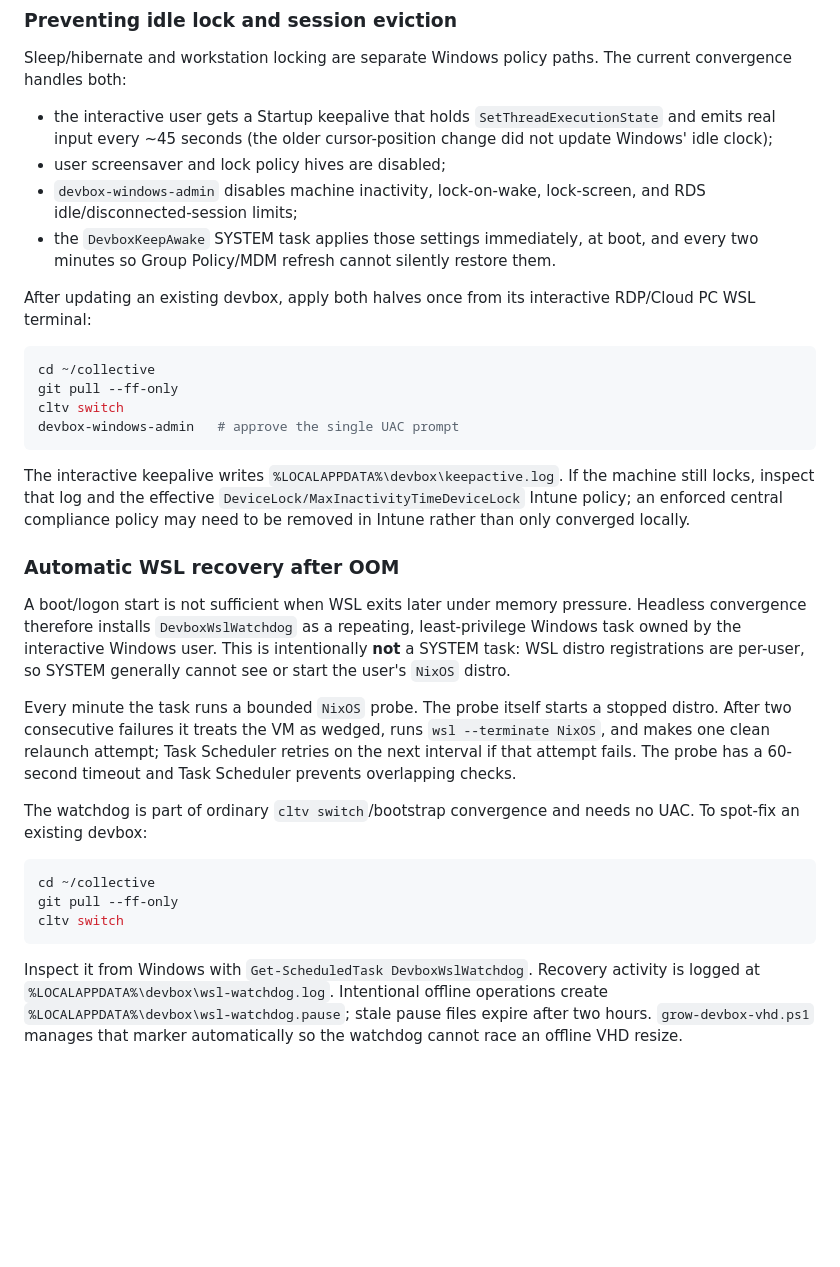
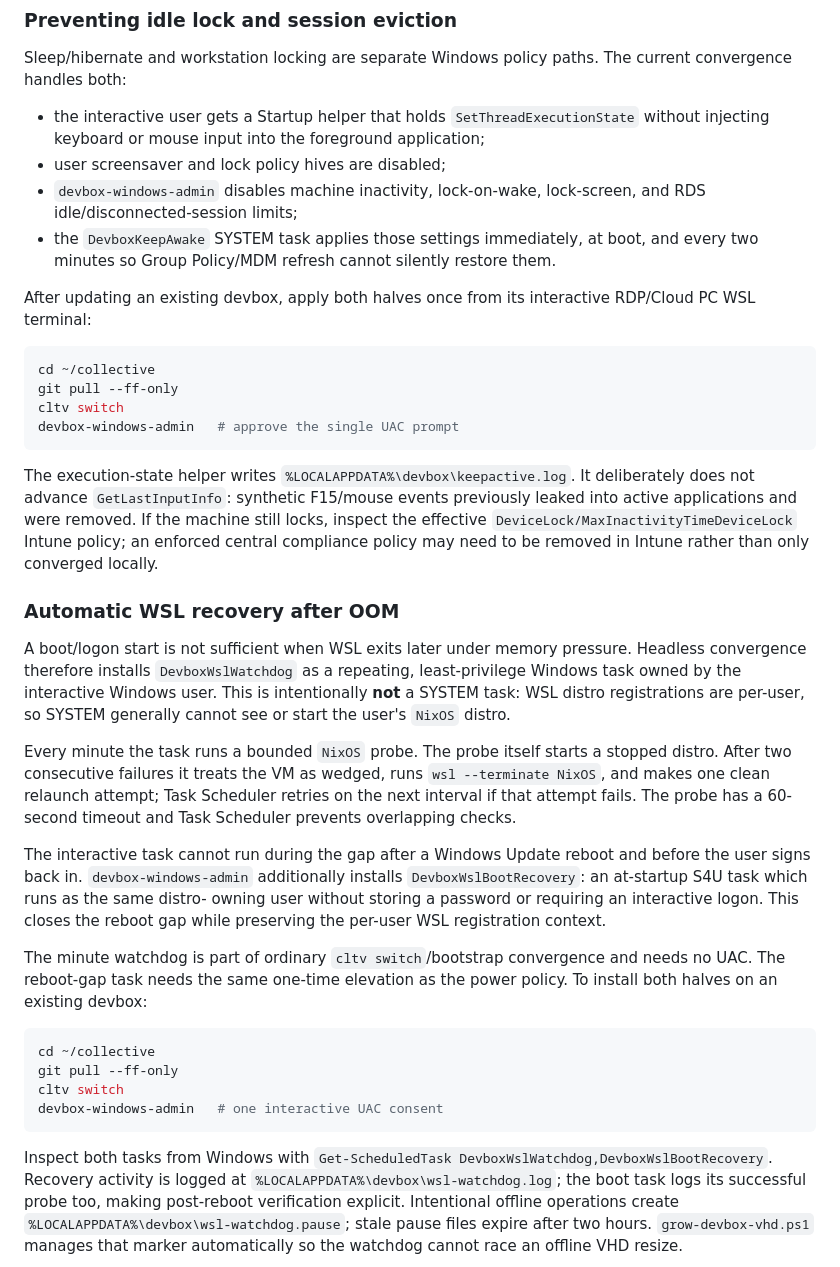
Before and after one commit to harryaskham/collective-public, a Markdown page: windows/README.md, the part around the change. GitHub-like rendering; blank space fills up the shorter version.

Commit message:
sync from collective monorepo (eb81d430d)

````diff
--- a/windows/README.md
+++ b/windows/README.md
@@ -96,9 +96,9 @@ else is fully automated.
 Sleep/hibernate and workstation locking are separate Windows policy paths. The
 current convergence handles both:
 
-- the interactive user gets a Startup keepalive that holds
-  `SetThreadExecutionState` and emits real input every ~45 seconds (the older
-  cursor-position change did not update Windows' idle clock);
+- the interactive user gets a Startup helper that holds
+  `SetThreadExecutionState` without injecting keyboard or mouse input into the
+  foreground application;
 - user screensaver and lock policy hives are disabled;
 - `devbox-windows-admin` disables machine inactivity, lock-on-wake, lock-screen,
   and RDS idle/disconnected-session limits;
@@ -116,11 +116,13 @@ cltv switch
 devbox-windows-admin   # approve the single UAC prompt
 ```
 
-The interactive keepalive writes
-`%LOCALAPPDATA%\devbox\keepactive.log`. If the machine still locks, inspect that
-log and the effective `DeviceLock/MaxInactivityTimeDeviceLock` Intune policy;
-an enforced central compliance policy may need to be removed in Intune rather
-than only converged locally.
+The execution-state helper writes
+`%LOCALAPPDATA%\devbox\keepactive.log`. It deliberately does not advance
+`GetLastInputInfo`: synthetic F15/mouse events previously leaked into active
+applications and were removed. If the machine still locks, inspect the effective
+`DeviceLock/MaxInactivityTimeDeviceLock` Intune policy; an enforced central
+compliance policy may need to be removed in Intune rather than only converged
+locally.
 
 ### Automatic WSL recovery after OOM
 
@@ -136,17 +138,27 @@ runs `wsl --terminate NixOS`, and makes one clean relaunch attempt; Task
 Scheduler retries on the next interval if that attempt fails. The probe has a
 60-second timeout and Task Scheduler prevents overlapping checks.
 
-The watchdog is part of ordinary `cltv switch`/bootstrap convergence and needs
-no UAC. To spot-fix an existing devbox:
+The interactive task cannot run during the gap after a Windows Update reboot
+and before the user signs back in. `devbox-windows-admin` additionally installs
+`DevboxWslBootRecovery`: an at-startup S4U task which runs as the same distro-
+owning user without storing a password or requiring an interactive logon. This
+closes the reboot gap while preserving the per-user WSL registration context.
+
+The minute watchdog is part of ordinary `cltv switch`/bootstrap convergence and
+needs no UAC. The reboot-gap task needs the same one-time elevation as the power
+policy. To install both halves on an existing devbox:
 
 ```bash
 cd ~/collective
 git pull --ff-only
 cltv switch
+devbox-windows-admin   # one interactive UAC consent
 ```
 
-Inspect it from Windows with `Get-ScheduledTask DevboxWslWatchdog`. Recovery
-activity is logged at `%LOCALAPPDATA%\devbox\wsl-watchdog.log`. Intentional
+Inspect both tasks from Windows with
+`Get-ScheduledTask DevboxWslWatchdog,DevboxWslBootRecovery`. Recovery activity
+is logged at `%LOCALAPPDATA%\devbox\wsl-watchdog.log`; the boot task logs its
+successful probe too, making post-reboot verification explicit. Intentional
 offline operations create `%LOCALAPPDATA%\devbox\wsl-watchdog.pause`; stale
 pause files expire after two hours. `grow-devbox-vhd.ps1` manages that marker
 automatically so the watchdog cannot race an offline VHD resize.
````
